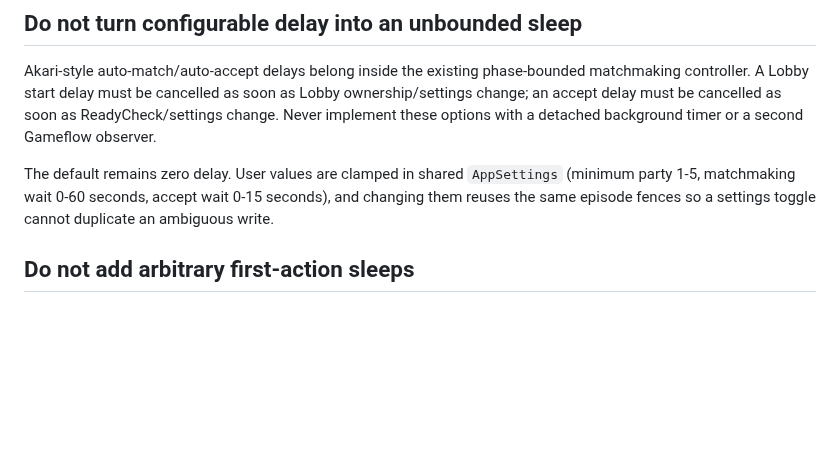
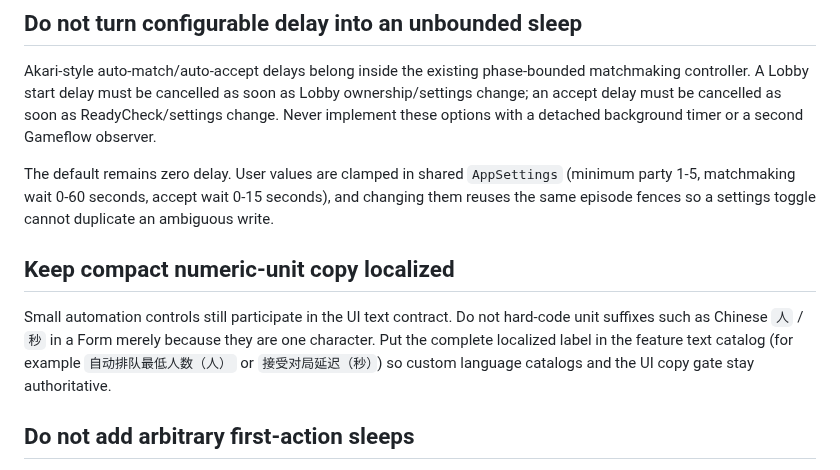
Before and after one commit to xianyumht-cmd/facm, a Markdown page: docs/PITFALLS.md, the part around the change. Rendered like a GitHub page; blank space fills up the shorter version.

Commit message:
Document localized compact automation labels

```diff
--- a/docs/PITFALLS.md
+++ b/docs/PITFALLS.md
@@ -27,6 +27,10 @@ Improve perceived latency by reacting immediately when a phase is observed and b
 Akari-style auto-match/auto-accept delays belong inside the existing phase-bounded matchmaking controller. A Lobby start delay must be cancelled as soon as Lobby ownership/settings change; an accept delay must be cancelled as soon as ReadyCheck/settings change. Never implement these options with a detached background timer or a second Gameflow observer.
 
 The default remains zero delay. User values are clamped in shared `AppSettings` (minimum party 1-5, matchmaking wait 0-60 seconds, accept wait 0-15 seconds), and changing them reuses the same episode fences so a settings toggle cannot duplicate an ambiguous write.
+
+## Keep compact numeric-unit copy localized
+
+Small automation controls still participate in the UI text contract. Do not hard-code unit suffixes such as Chinese `人` / `秒` in a Form merely because they are one character. Put the complete localized label in the feature text catalog (for example `自动排队最低人数（人）` or `接受对局延迟（秒）`) so custom language catalogs and the UI copy gate stay authoritative.
 
 ## Do not add arbitrary first-action sleeps
 
```
